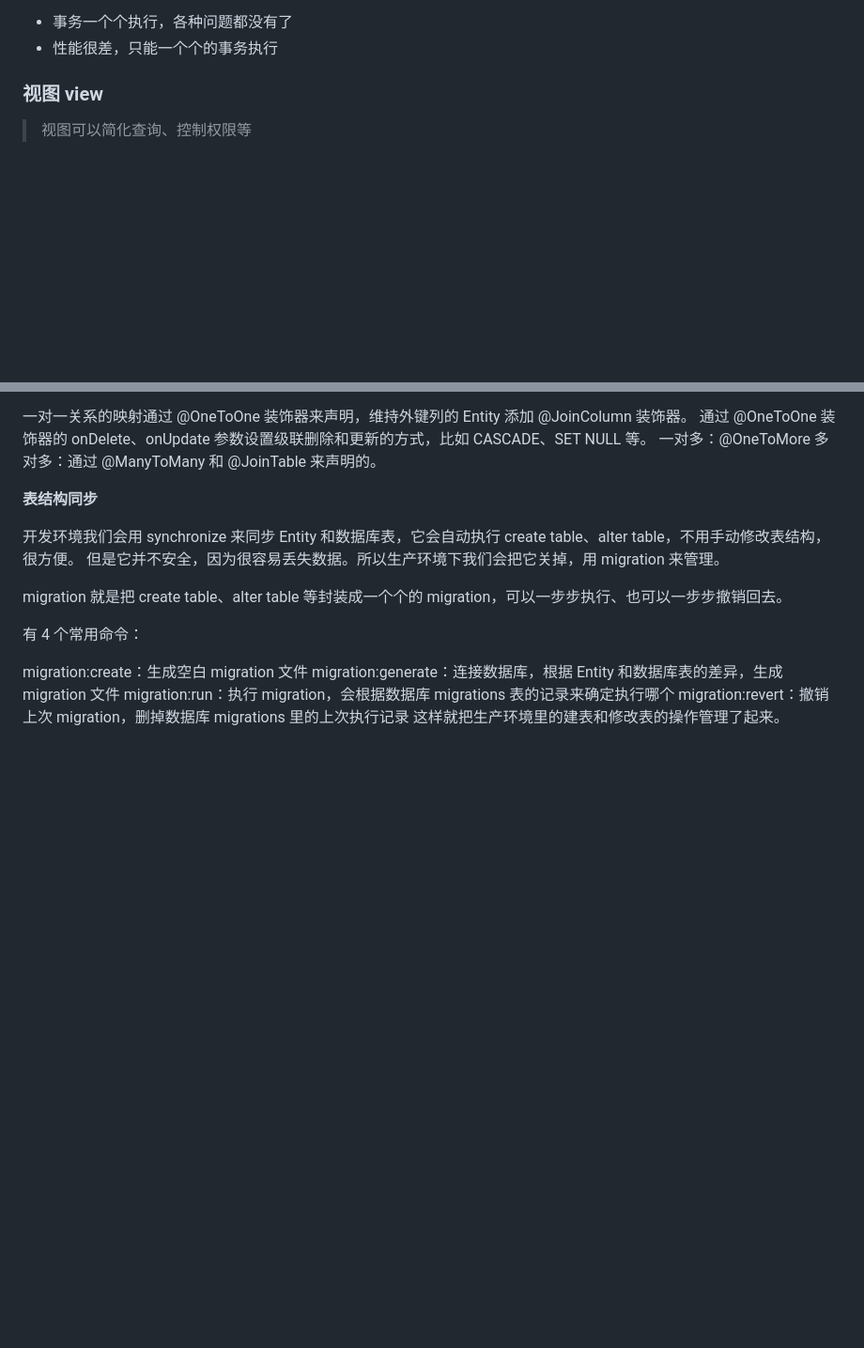
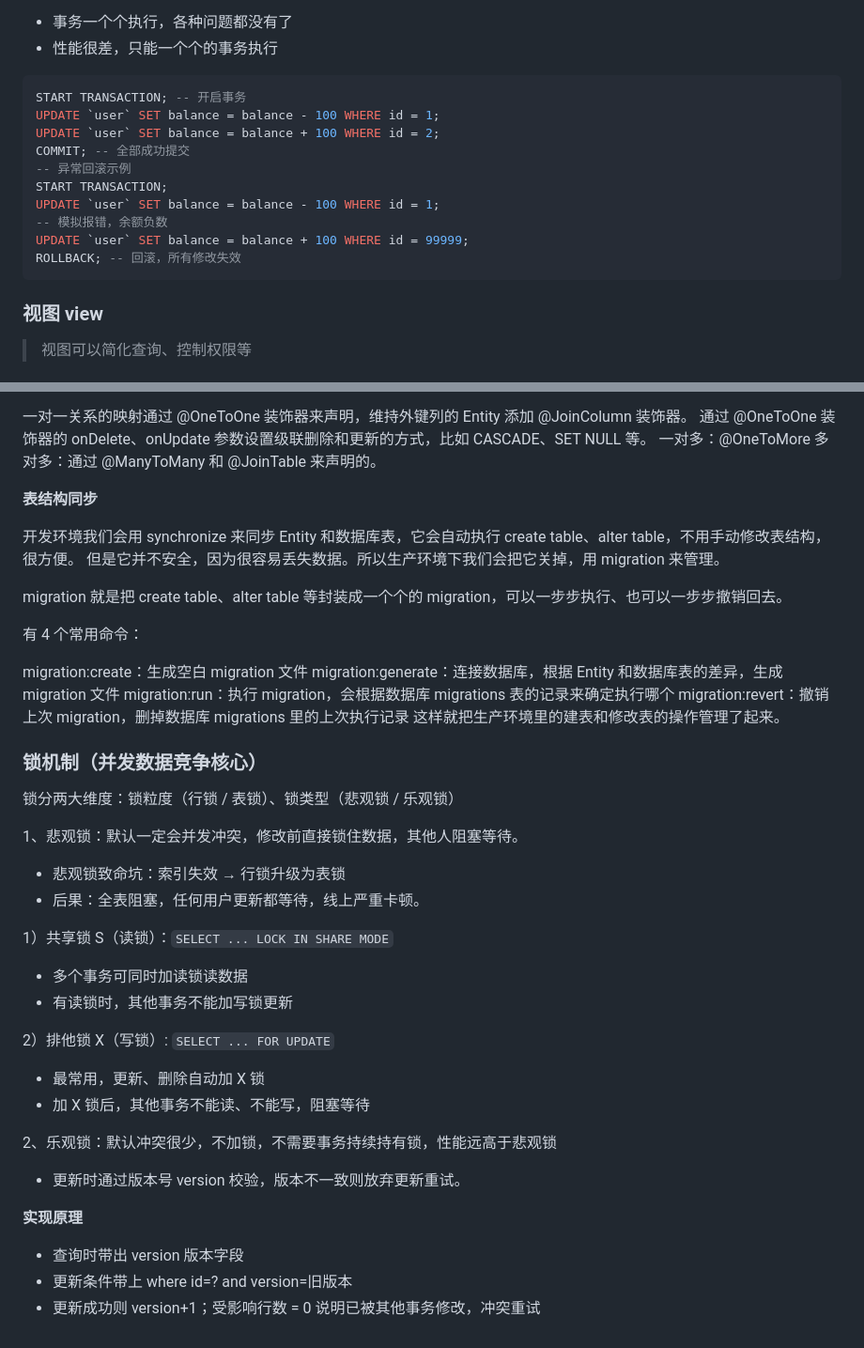
Before and after one commit to NARUTOne-note/Node, a Markdown page: dbs/mysql.md, 2 parts joined by grey strips. Shown at 94% size. Drawn GitHub-style; blank space fills up the shorter version.

````diff
--- a/dbs/mysql.md
+++ b/dbs/mysql.md
@@ -232,6 +272,19 @@ START TRANSACTION 开启事务后所有的 sql 语句都可以 ROLLBACK，除非
 
 - 事务一个个执行，各种问题都没有了
 - 性能很差，只能一个个的事务执行
+
+```sql
+START TRANSACTION; -- 开启事务
+UPDATE `user` SET balance = balance - 100 WHERE id = 1;
+UPDATE `user` SET balance = balance + 100 WHERE id = 2;
+COMMIT; -- 全部成功提交
+-- 异常回滚示例
+START TRANSACTION;
+UPDATE `user` SET balance = balance - 100 WHERE id = 1;
+-- 模拟报错，余额负数
+UPDATE `user` SET balance = balance + 100 WHERE id = 99999;
+ROLLBACK; -- 回滚，所有修改失效
+```
 
 ### 视图 view
 
@@ -277,3 +330,33 @@ migration:generate：连接数据库，根据 Entity 和数据库表的差异，
 migration:run：执行 migration，会根据数据库 migrations 表的记录来确定执行哪个
 migration:revert：撤销上次 migration，删掉数据库 migrations 里的上次执行记录
 这样就把生产环境里的建表和修改表的操作管理了起来。
+
+### 锁机制（并发数据竞争核心）
+
+锁分两大维度：锁粒度（行锁 / 表锁）、锁类型（悲观锁 / 乐观锁）
+
+1、悲观锁：默认一定会并发冲突，修改前直接锁住数据，其他人阻塞等待。
+
+- 悲观锁致命坑：索引失效 → 行锁升级为表锁
+- 后果：全表阻塞，任何用户更新都等待，线上严重卡顿。
+
+1）共享锁 S（读锁）：`SELECT ... LOCK IN SHARE MODE`
+
+- 多个事务可同时加读锁读数据
+- 有读锁时，其他事务不能加写锁更新
+
+2）排他锁 X（写锁）: `SELECT ... FOR UPDATE`
+
+- 最常用，更新、删除自动加 X 锁
+- 加 X 锁后，其他事务不能读、不能写，阻塞等待
+
+
+2、乐观锁：默认冲突很少，不加锁，不需要事务持续持有锁，性能远高于悲观锁
+
+- 更新时通过版本号 version 校验，版本不一致则放弃更新重试。
+
+**实现原理**
+
+-   查询时带出 version 版本字段
+-   更新条件带上 where id=? and version=旧版本
+-   更新成功则 version+1；受影响行数 = 0 说明已被其他事务修改，冲突重试
````
Also changed, not shown: other parts of dbs/mysql.md (+50 -10 lines), servers/index.md (renamed from servers/README.md).
